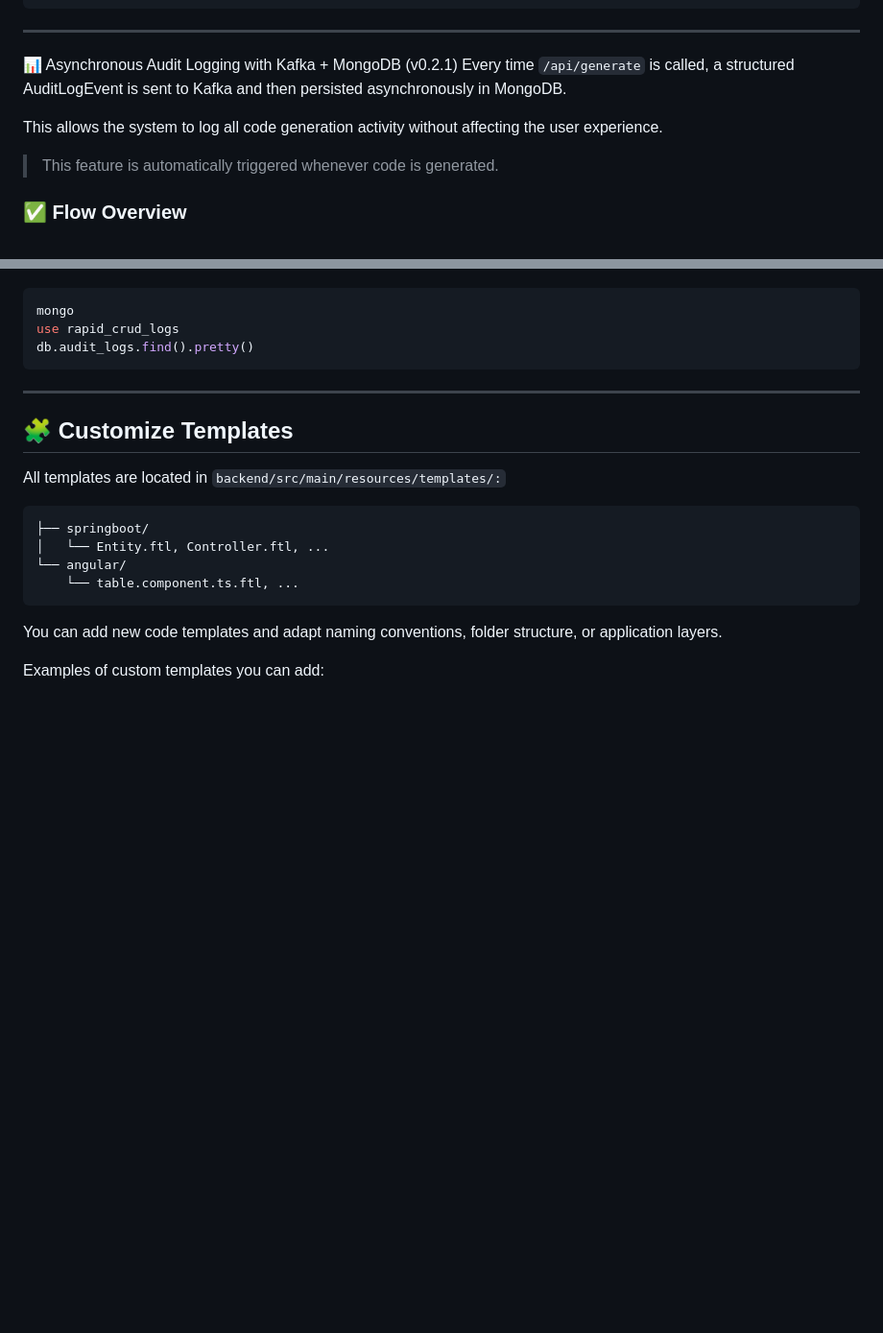
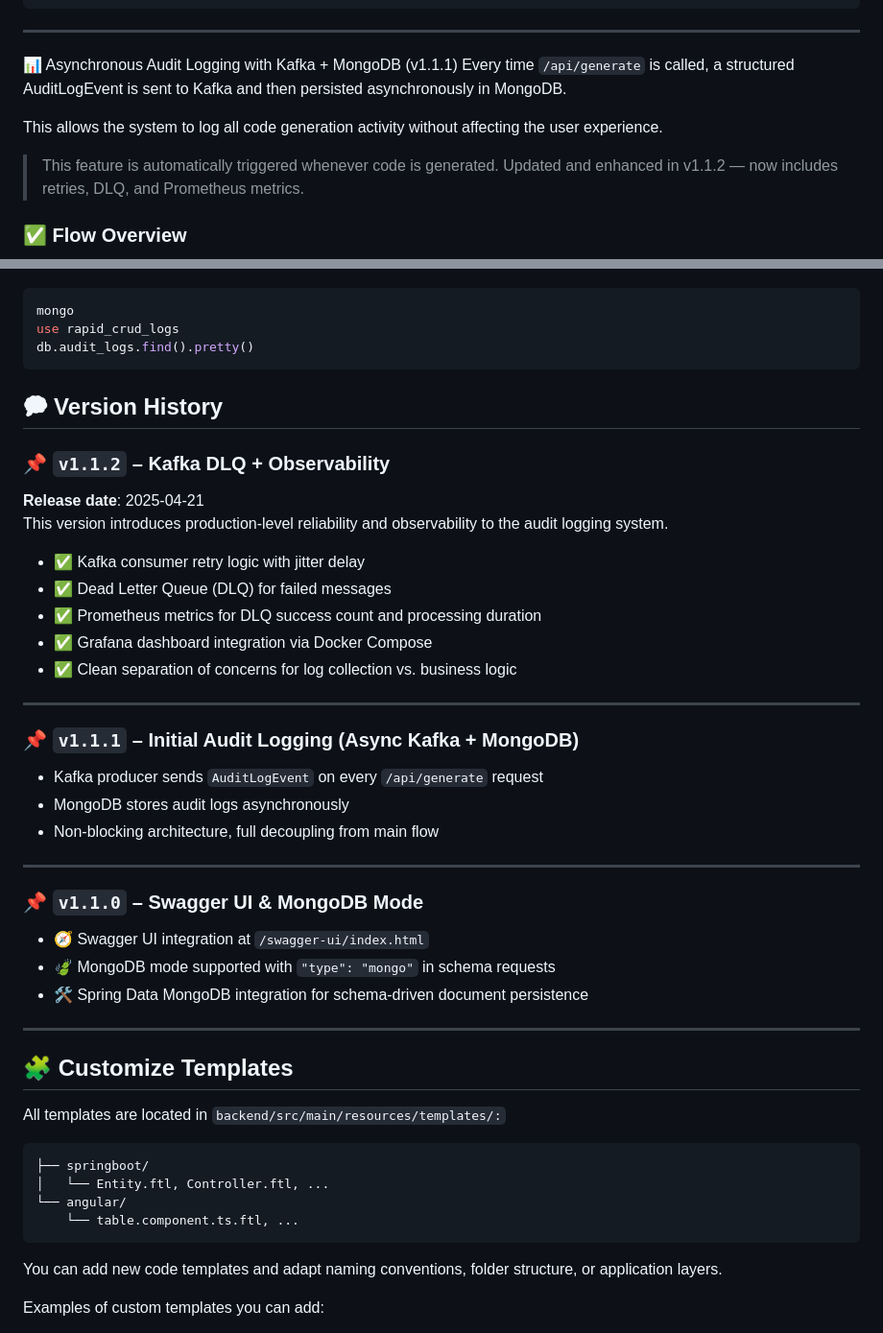
Before and after one commit to xmyLydia/rapid-crud-generator, a Markdown page: README.md, 2 parts joined by grey strips. Shown: that part at 96% size. Rendered like a GitHub page; blank space fills up the shorter version.

````diff
--- a/README.md
+++ b/README.md
@@ -110,11 +110,12 @@ To enable it, simply add `"type": "mongo"` to your request:
 ```
 
 ---
-📊 Asynchronous Audit Logging with Kafka + MongoDB (v0.2.1)
+📊 Asynchronous Audit Logging with Kafka + MongoDB (v1.1.1)
 Every time `/api/generate` is called, a structured AuditLogEvent is sent to Kafka and then persisted asynchronously in MongoDB.
 
 This allows the system to log all code generation activity without affecting the user experience.
 > This feature is automatically triggered whenever code is generated.
+> Updated and enhanced in v1.1.2 — now includes retries, DLQ, and Prometheus metrics.
 ### ✅ Flow Overview
 
 ```mermaid
@@ -166,6 +167,34 @@ mongo
 use rapid_crud_logs
 db.audit_logs.find().pretty()
 ```
+## 🗭 Version History
+
+### 📌 `v1.1.2` – Kafka DLQ + Observability
+
+**Release date**: 2025-04-21
+This version introduces production-level reliability and observability to the audit logging system.
+
+- ✅ Kafka consumer retry logic with jitter delay
+- ✅ Dead Letter Queue (DLQ) for failed messages
+- ✅ Prometheus metrics for DLQ success count and processing duration
+- ✅ Grafana dashboard integration via Docker Compose
+- ✅ Clean separation of concerns for log collection vs. business logic
+
+---
+
+### 📌 `v1.1.1` – Initial Audit Logging (Async Kafka + MongoDB)
+
+- Kafka producer sends `AuditLogEvent` on every `/api/generate` request
+- MongoDB stores audit logs asynchronously
+- Non-blocking architecture, full decoupling from main flow
+
+---
+
+### 📌 `v1.1.0` – Swagger UI & MongoDB Mode
+
+- 🧭 Swagger UI integration at `/swagger-ui/index.html`
+- 🍃 MongoDB mode supported with `"type": "mongo"` in schema requests
+- 🛠️ Spring Data MongoDB integration for schema-driven document persistence
 
 ---
 ## 🧩 Customize Templates
````
